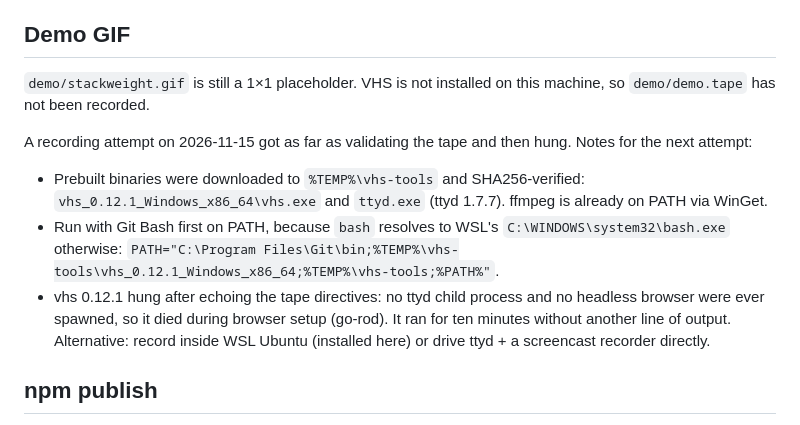
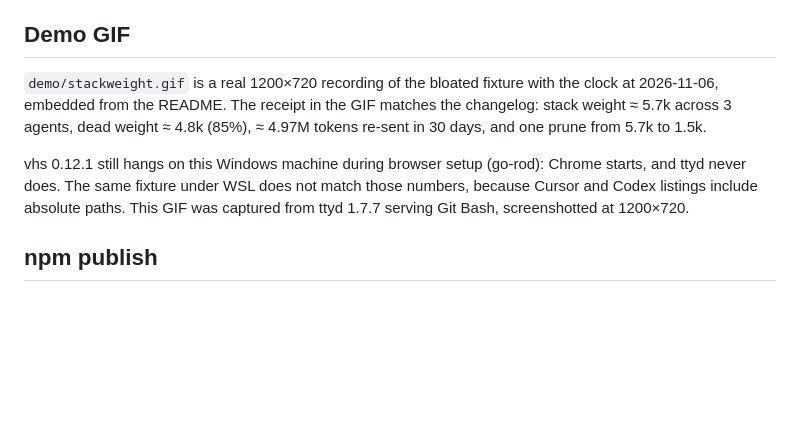
Before and after one commit to zaminaa/StackWeight, a Markdown page: BLOCKERS.md, the part around the change. Rendered like a GitHub page; blank space fills up the shorter version.

```diff
--- a/BLOCKERS.md
+++ b/BLOCKERS.md
@@ -21,13 +21,9 @@ Two findings came out of reading every reason on that machine:
 
 ## Demo GIF
 
-`demo/stackweight.gif` is still a 1×1 placeholder. VHS is not installed on this machine, so `demo/demo.tape` has not been recorded.
+`demo/stackweight.gif` is a real 1200×720 recording of the bloated fixture with the clock at 2026-11-06, embedded from the README. The receipt in the GIF matches the changelog: stack weight ≈ 5.7k across 3 agents, dead weight ≈ 4.8k (85%), ≈ 4.97M tokens re-sent in 30 days, and one prune from 5.7k to 1.5k.
 
-A recording attempt on 2026-11-15 got as far as validating the tape and then hung. Notes for the next attempt:
-
-- Prebuilt binaries were downloaded to `%TEMP%\vhs-tools` and SHA256-verified: `vhs_0.12.1_Windows_x86_64\vhs.exe` and `ttyd.exe` (ttyd 1.7.7). ffmpeg is already on PATH via WinGet.
-- Run with Git Bash first on PATH, because `bash` resolves to WSL's `C:\WINDOWS\system32\bash.exe` otherwise: `PATH="C:\Program Files\Git\bin;%TEMP%\vhs-tools\vhs_0.12.1_Windows_x86_64;%TEMP%\vhs-tools;%PATH%"`.
-- vhs 0.12.1 hung after echoing the tape directives: no ttyd child process and no headless browser were ever spawned, so it died during browser setup (go-rod). It ran for ten minutes without another line of output. Alternative: record inside WSL Ubuntu (installed here) or drive ttyd + a screencast recorder directly.
+vhs 0.12.1 still hangs on this Windows machine during browser setup (go-rod): Chrome starts, and ttyd never does. The same fixture under WSL does not match those numbers, because Cursor and Codex listings include absolute paths. This GIF was captured from ttyd 1.7.7 serving Git Bash, screenshotted at 1200×720.
 
 ## npm publish
 
```
Also changed, not shown: README.md (+3 -1 lines), demo/stackweight.gif.
